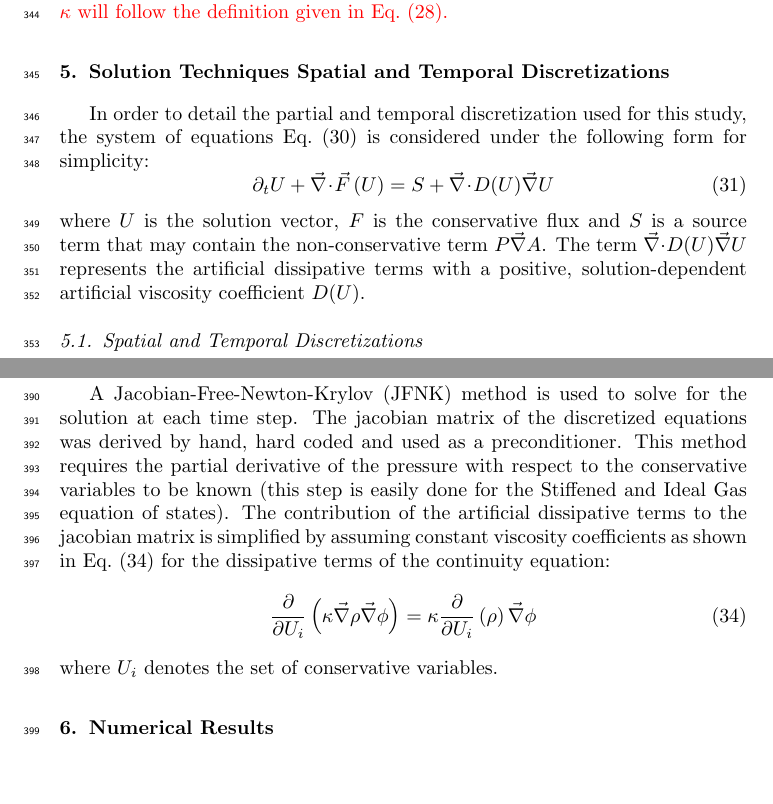
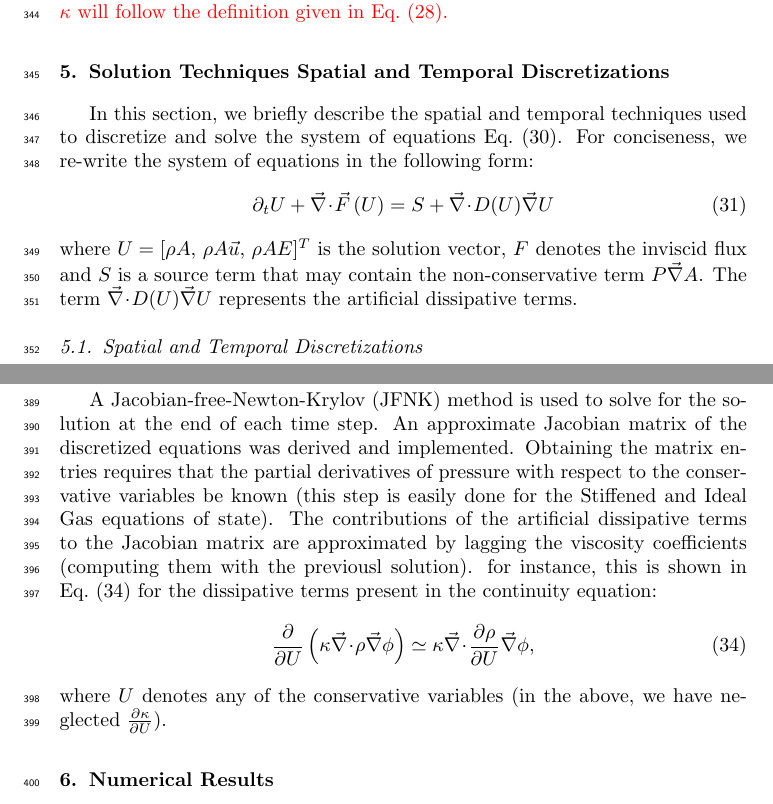
Before and after one commit to delcmo/Low_mach_paper, a LaTeX paper (low_mach.tex): two parts of pages 12 and 14 of 37, joined at a grey line, cut so that both start at the same text, the shorter picture padded with empty space. Compiled offline with pdfLaTeX.

Commit message:
reworded the solver section

```diff
--- a/low_mach.tex
+++ b/low_mach.tex
@@ -924,10 +924,9 @@ The dissipative terms are very similar to the ones obtained for the standard Eul
 %%%%%%%%%%%%%%%%%%%%%%%%%%%%%%%%%%%%%%%%%%%%%%%%%%%%%%%%%%%%%%%%%%%%%%%%%%%%%%%%%%%%%%%%%%%%%%%%%%%%
 %%%%%%%%%%%%%%%%%%%%%%%%%%%%%%%%%%%%%%%%%%%%%%%%%%%%%%%%%%%%%%%%%%%%%%%%%%%%%%%%%%%%%%%%%%%%%%%%%%%%
 
-In order to detail the partial and temporal discretization used for this study, the system of equations \eqt{eq:euler_variable_A_bis} is considered under the following form for simplicity:
-%\tcr{no $\div D(U) \grad U$ term here to represent the viscous regularization?}
+In this section, we briefly describe the spatial and temporal techniques used to discretize and solve the system of equations \eqt{eq:euler_variable_A_bis}. For conciseness, we re-write the system of equations in the following form:
 \begin{equation}
 \label{eq:form}
 \partial_t U + \div \vec{F}\left( U \right) = S + \div D(U) \grad U
 \end{equation}
-where $U$ is the solution vector, $F$ is the conservative flux and $S$ is a source term that may contain the non-conservative term $P\grad A$. The term $\div D(U) \grad U$ represents the artificial dissipative terms with a positive, solution-dependent artificial viscosity coefficient $D(U)$. % = \mu(\vec{r},t)$.
+where $U=[\rho A,\, \rho A \vec{u},\, \rho A E]^T$ is the solution vector, $F$ denotes the inviscid flux and $S$ is a source term that may contain the non-conservative term $P\grad A$. The term $\div D(U) \grad U$ represents the artificial dissipative terms.
@@ -968,12 +973,13 @@ The artificial diffusion coefficient $D(U)$ is set to zero at the boundary of th
 %---------------------------------------------------------------------------------------------------
 \subsection{Solver} \label{sec:solver}
 %---------------------------------------------------------------------------------------------------
-A Jacobian-Free-Newton-Krylov (JFNK) method is used to solve for the solution at each time step. The jacobian matrix of the discretized equations was derived by hand, hard coded and used as a preconditioner. This method requires the partial derivative of the pressure with respect to the conservative variables to be known (this step is easily done for the Stiffened and Ideal Gas equation of states). The contribution of the artificial dissipative terms to the jacobian matrix is simplified by assuming constant viscosity coefficients as shown in \eqt{eq:jac_diss_term} for the dissipative terms of the continuity equation:
+A Jacobian-free-Newton-Krylov (JFNK) method is used to solve for the solution at the end of each time step. An approximate Jacobian matrix of the discretized equations was derived and implemented. Obtaining the matrix entries requires that the partial derivatives of pressure with respect to the conservative variables be known (this step is easily done for the Stiffened and Ideal Gas equations of state). The contributions of the artificial dissipative terms to the Jacobian matrix are approximated by lagging the viscosity coefficients (computing them with the previousl solution). for instance, this is shown in \eqt{eq:jac_diss_term} for the dissipative terms present in the continuity equation:
 \begin{equation}
 \label{eq:jac_diss_term}
-\frac{\partial}{\partial U_i} \left( \kappa \grad \rho \grad \phi \right) = \kappa \frac{\partial}{\partial U_i} \left( \rho \right) \grad \phi
-\end{equation}
-where $U_i$ denotes the set of conservative variables.
+\frac{\partial}{\partial U} \left( \kappa \div \rho \grad \phi \right) \simeq \kappa \div \frac{\partial \rho}{\partial U} \grad \phi ,
+\end{equation}
+where $U$ denotes any of the conservative variables (in the above, we have neglected $\frac{\partial \kappa}{\partial U} $).
+
 %%%%%%%%%%%%%%%%%%%%%%%%%%%%%%%%%%%%%%%%%%%%%%%%%%%%%%%%%%%%%%%%%%%%%%%%%%%%%%%%%%%%%%%%%%%%%%%%%%%%
 %%%%%%%%%%%%%%%%%%%%%%%%%%%%%%%%%%%%%%%%%%%%%%%%%%%%%%%%%%%%%%%%%%%%%%%%%%%%%%%%%%%%%%%%%%%%%%%%%%%%
 \section{Numerical Results} \label{sec:results}
```
Also changed, not shown: low_mach.tex (32 more changed lines).
